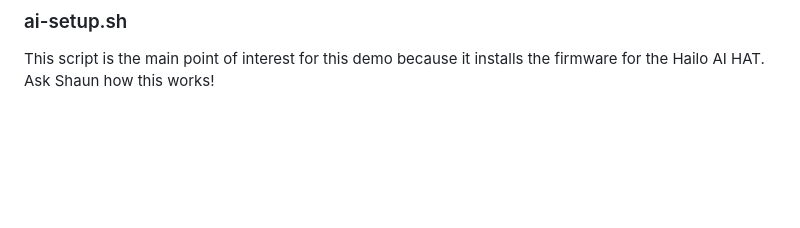
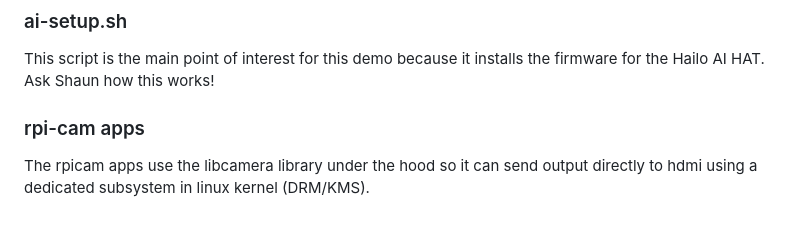
Before and after one commit to balena-solutions/ai-hat-demo, a Markdown page: README.md, the part around the change. Drawn GitHub-style; blank space fills up the shorter version.

```diff
--- a/README.md
+++ b/README.md
@@ -102,3 +102,7 @@ This script sets up a UDEV system to detect plugged hardware (necessary for the
 ### ai-setup.sh
 
 This script is the main point of interest for this demo because it installs the firmware for the Hailo AI HAT. Ask Shaun how this works!
+
+### rpi-cam apps
+
+The rpicam apps use the libcamera library under the hood so it can send output directly to hdmi using a dedicated subsystem in linux kernel (DRM/KMS).
```
